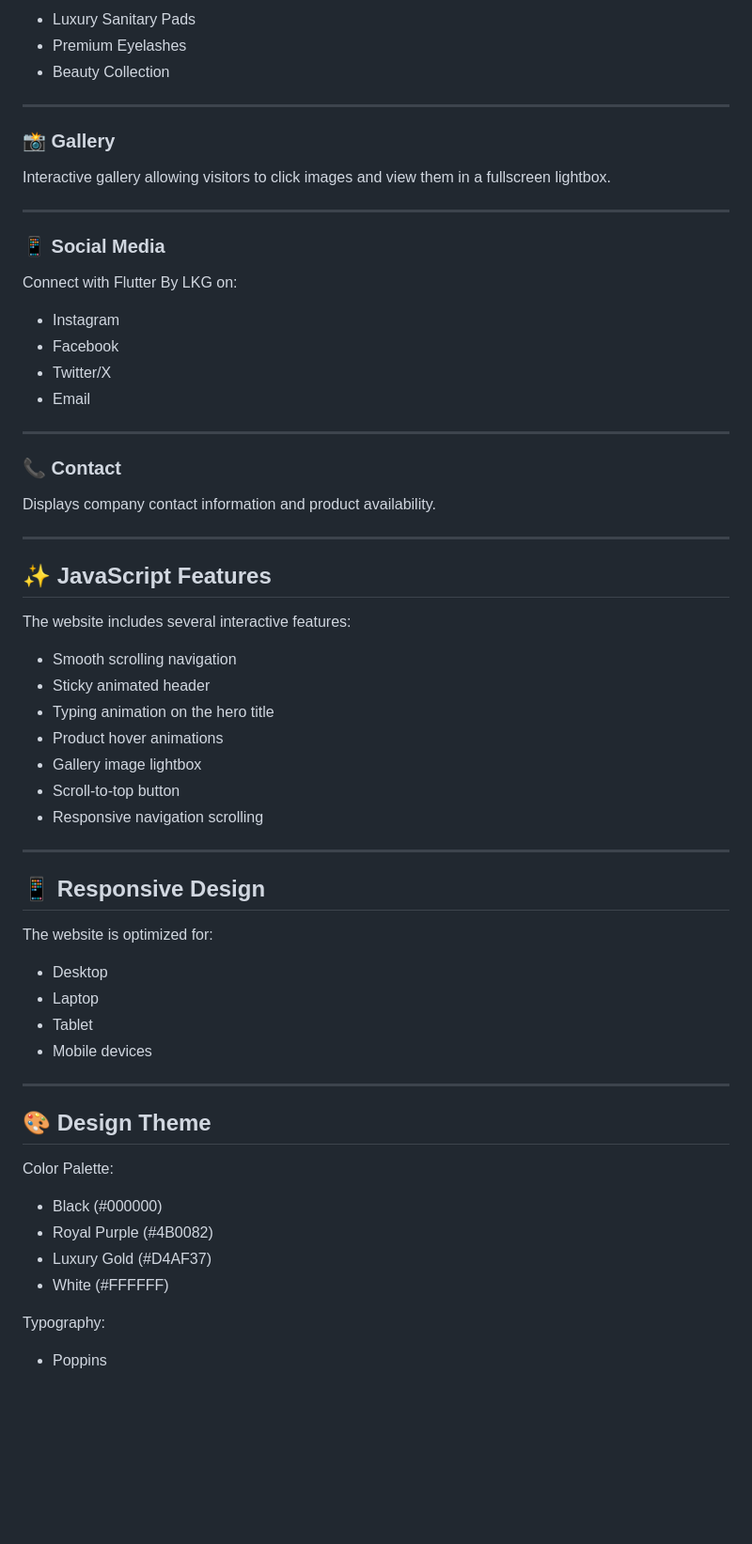
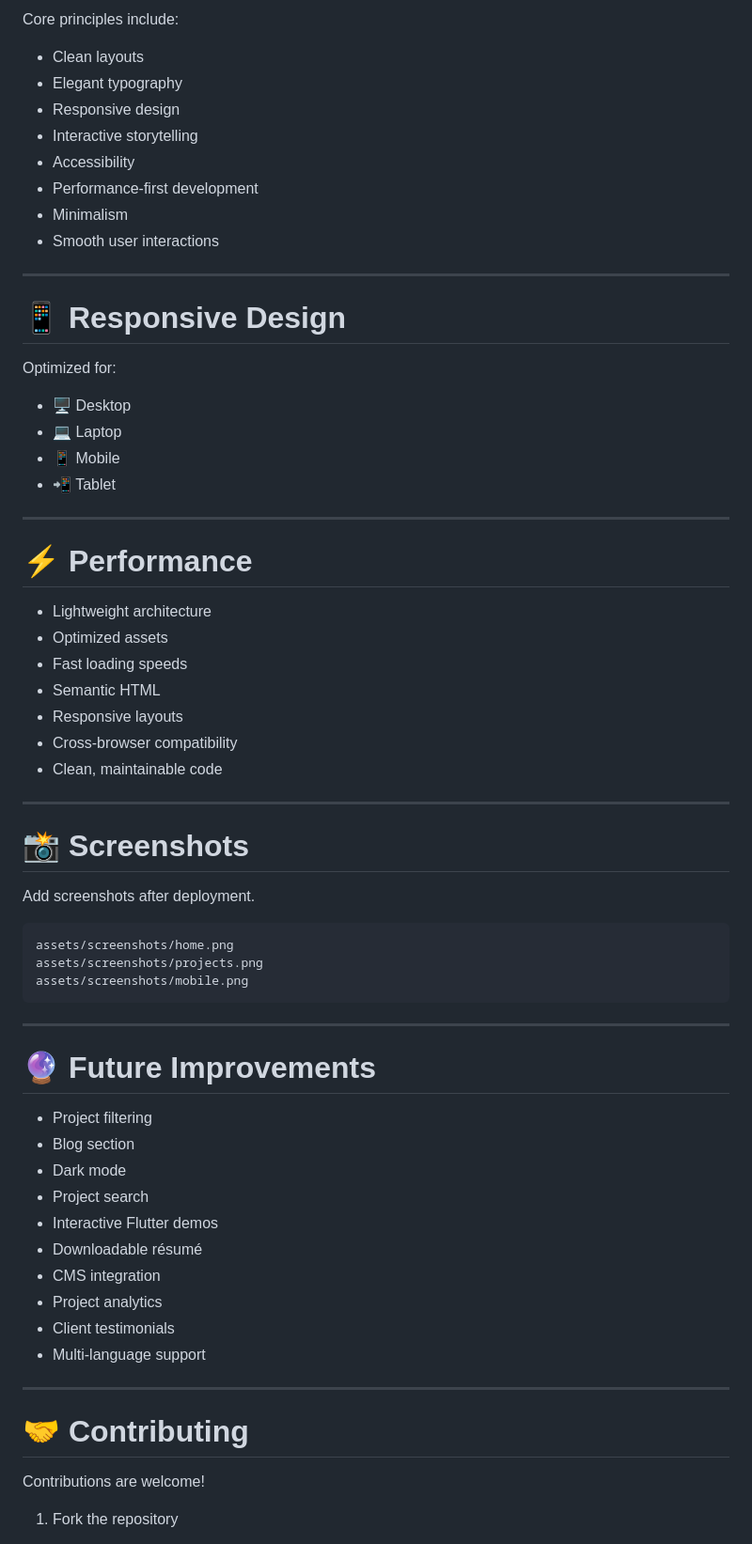
Before and after one commit to orefiloefifi/Flutter-by-LKG, a Markdown page: README.md, the part around one of its changes. Shown at 94% size. Drawn GitHub-style; blank space fills up the shorter version.

````diff
--- a/README.md
+++ b/README.md
@@ -103,68 +147,70 @@ Featured products include:
 
-- Luxury Sanitary Pads
-- Premium Eyelashes
-- Beauty Collection
+Core principles include:
+
+- Clean layouts
+- Elegant typography
+- Responsive design
+- Interactive storytelling
+- Accessibility
+- Performance-first development
+- Minimalism
+- Smooth user interactions
 
 ---
 
-### 📸 Gallery
+# 📱 Responsive Design
 
-Interactive gallery allowing visitors to click images and view them in a fullscreen lightbox.
+Optimized for:
+
+- 🖥 Desktop
+- 💻 Laptop
+- 📱 Mobile
+- 📲 Tablet
 
 ---
 
-### 📱 Social Media
+# ⚡ Performance
 
-Connect with Flutter By LKG on:
-
-- Instagram
-- Facebook
-- Twitter/X
-- Email
+- Lightweight architecture
+- Optimized assets
+- Fast loading speeds
+- Semantic HTML
+- Responsive layouts
+- Cross-browser compatibility
+- Clean, maintainable code
 
 ---
 
-### 📞 Contact
+# 📸 Screenshots
 
-Displays company contact information and product availability.
+Add screenshots after deployment.
+
+```text
+assets/screenshots/home.png
+assets/screenshots/projects.png
+assets/screenshots/mobile.png
+```
 
 ---
 
-## ✨ JavaScript Features
+# 🔮 Future Improvements
 
-The website includes several interactive features:
-
-- Smooth scrolling navigation
-- Sticky animated header
-- Typing animation on the hero title
-- Product hover animations
-- Gallery image lightbox
-- Scroll-to-top button
-- Responsive navigation scrolling
+- Project filtering
+- Blog section
+- Dark mode
+- Project search
+- Interactive Flutter demos
+- Downloadable résumé
+- CMS integration
+- Project analytics
+- Client testimonials
+- Multi-language support
 
 ---
 
-## 📱 Responsive Design
+# 🤝 Contributing
 
-The website is optimized for:
+Contributions are welcome!
 
-- Desktop
-- Laptop
-- Tablet
-- Mobile devices
+1. Fork the repository
 
----
-
-## 🎨 Design Theme
-
-Color Palette:
-
-- Black (#000000)
-- Royal Purple (#4B0082)
-- Luxury Gold (#D4AF37)
-- White (#FFFFFF)
-
-Typography:
-
-- Poppins
-
````
Also changed, not shown: other parts of README.md (+141 -134 lines).
